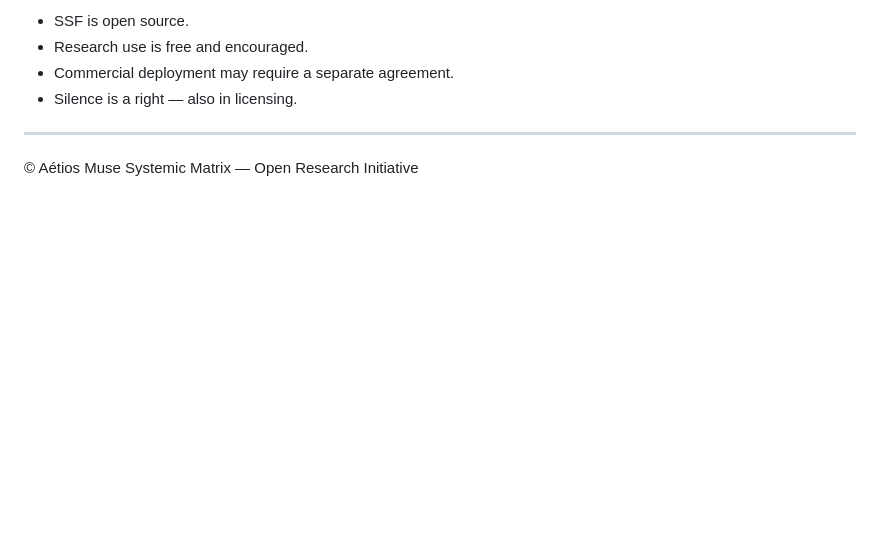
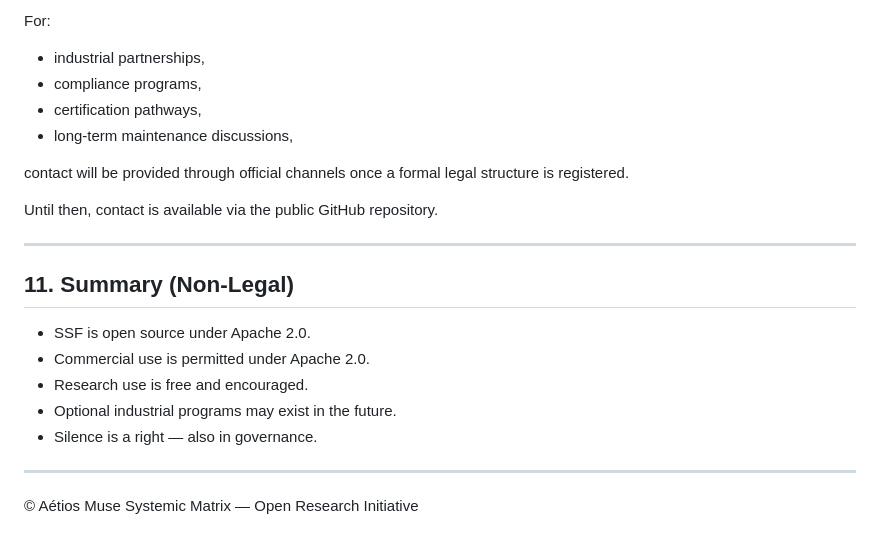
Before and after one commit to Muse-IRS/aetios-muse-systemic-matrix, a Markdown page: LICENSING.md, the part around one of its changes. GitHub-like rendering; blank space fills up the shorter version.

```diff
--- a/LICENSING.md
+++ b/LICENSING.md
@@ -145,8 +175,25 @@ once the legal entity is registered.
 
-- SSF is open source.
+For:
+
+- industrial partnerships,
+- compliance programs,
+- certification pathways,
+- long-term maintenance discussions,
+
+contact will be provided through official channels
+once a formal legal structure is registered.
+
+Until then, contact is available via the public GitHub repository.
+
+---
+
+## 11. Summary (Non-Legal)
+
+- SSF is open source under Apache 2.0.
+- Commercial use is permitted under Apache 2.0.
 - Research use is free and encouraged.
-- Commercial deployment may require a separate agreement.
-- Silence is a right — also in licensing.
+- Optional industrial programs may exist in the future.
+- Silence is a right — also in governance.
 
 ---
 
```
Also changed, not shown: other parts of LICENSING.md (+72 -42 lines).
